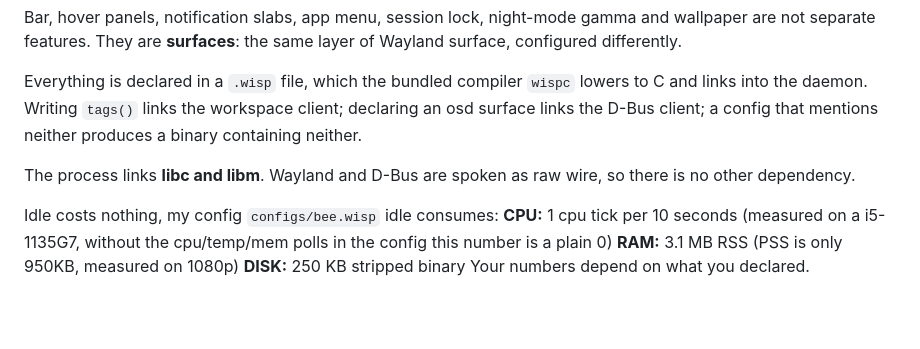
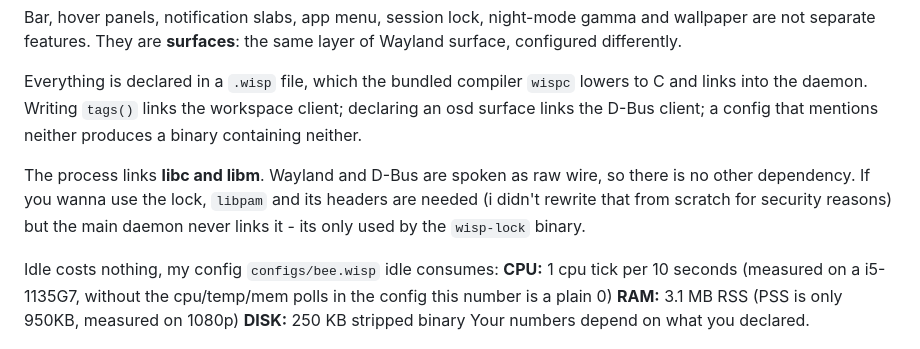
Before and after one commit to darealhoks/wisp, a Markdown page: README.md, the part around the change. Drawn GitHub-style; blank space fills up the shorter version.

```diff
--- a/README.md
+++ b/README.md
@@ -9,7 +9,7 @@ Bar, hover panels, notification slabs, app menu, session lock, night-mode gamma
 
 Everything is declared in a `.wisp` file, which the bundled compiler `wispc` lowers to C and links into the daemon. Writing `tags()` links the workspace client; declaring an osd surface links the D-Bus client; a config that mentions neither produces a binary containing neither.
 
-The process links **libc and libm**. Wayland and D-Bus are spoken as raw wire, so there is no other dependency.
+The process links **libc and libm**. Wayland and D-Bus are spoken as raw wire, so there is no other dependency. If you wanna use the lock, `libpam` and its headers are needed (i didn't rewrite that from scratch for security reasons) but the main daemon never links it - its only used by the `wisp-lock` binary.
 
 Idle costs nothing, my config `configs/bee.wisp` idle consumes:
 **CPU:** 1 cpu tick per 10 seconds (measured on a i5-1135G7, without the cpu/temp/mem polls in the config this number is a plain 0)
```
Also changed, not shown: docs/tutorial.md (+2 -3 lines).
